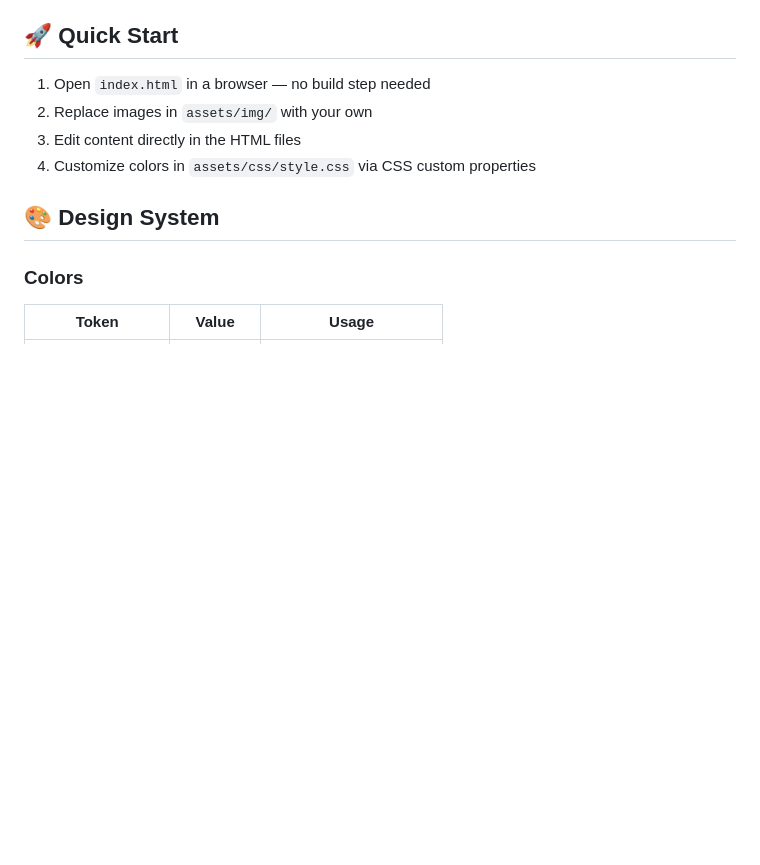
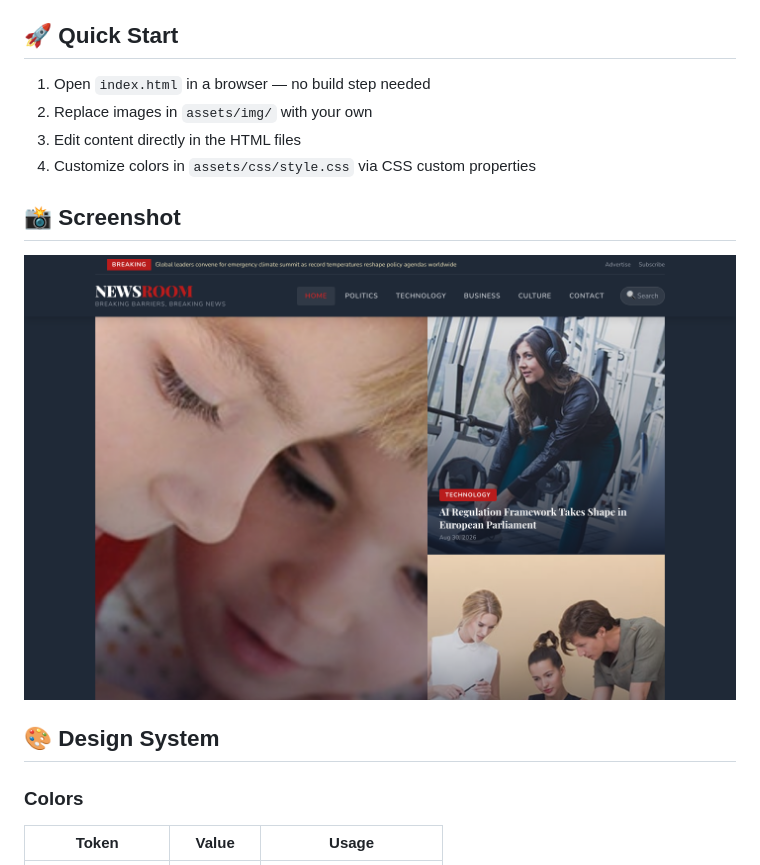
Before and after one commit to uiuxlabz/news-room-html-template, a Markdown page: README.md, the part around the change. GitHub-like rendering; pictures changed too: screenshot.png (added); blank space fills up the shorter version.

Commit message:
Redesign update — v2026.08.31-1
Version: v2026.08.31-1
Folder: news-room-html-template

```diff
--- a/README.md
+++ b/README.md
@@ -34,6 +34,10 @@ A bold, editorial HTML template for news rooms, press hubs, and online journalis
 2. Replace images in `assets/img/` with your own
 3. Edit content directly in the HTML files
 4. Customize colors in `assets/css/style.css` via CSS custom properties
+
+## 📸 Screenshot
+
+![Homepage Preview](screenshot.png)
 
 ## 🎨 Design System
 
```
